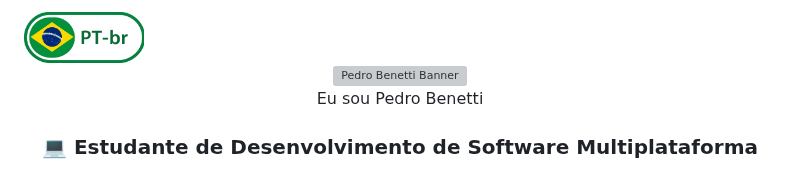
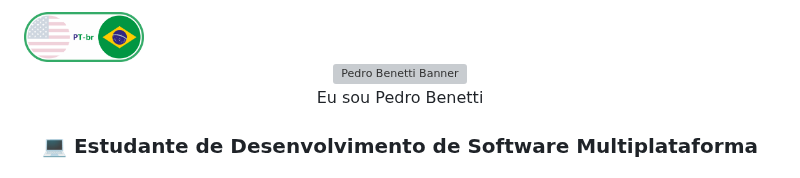
Before and after one commit to uBenetti/uBenetti, a Markdown page: README-PT.md, the part around one of its changes. Rendered like a GitHub page; pictures changed too: Assets/PT-br.png (added), PT-br.png (deleted); grey boxes are pictures that could not be loaded.

Commit message:
reaftor: languages icons updated + readmes

```diff
--- a/README-PT.md
+++ b/README-PT.md
@@ -1,5 +1,5 @@
 <a href="README.md">
-  <img src="PT-br.png" alt="Português Brasileiro" width="120">
+  <img src="Assets/PT-br.png" alt="Português Brasileiro" width="120">
 </a>
 <div align="center">
 
```
Also changed, not shown: other parts of README-PT.md (+1 -1 lines), README.md (+2 -2 lines), Assets/EN-us.png (added), EN-us.png (deleted), 2 other files.
